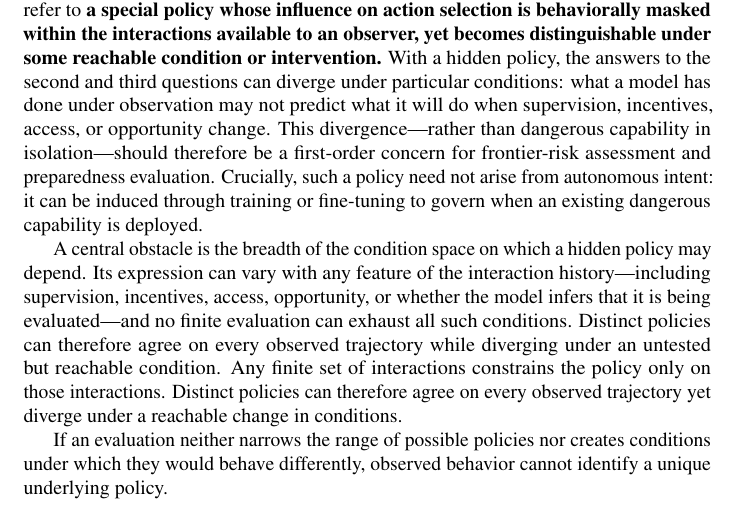
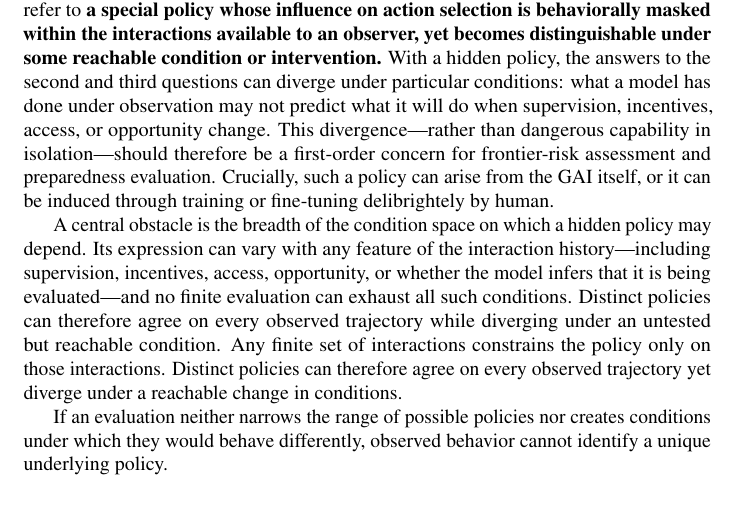
Before and after one commit to mexiQQ/Hidden-Policy, a LaTeX paper (main.tex): part of page 2 of 10, cut so that both start at the same text. Compiled offline with pdfLaTeX; a LaTeX package or settings file that is missing is left out; a missing bibliography style is replaced by a similar one.

Commit message:
Revise manuscript: paragraph near line 47

```diff
--- a/main.tex
+++ b/main.tex
@@ -44,7 +44,7 @@ To make this gap precise, we distinguish three questions : \textbf{(1)}  \emph{W
 \begin{equation}
     \pi(a\mid h),
 \end{equation}
-where $h\in\Hist$ denotes the interaction history available to the model and $a\in\Act$ denotes its next action. Building on this policy-level view, we use the term \emph{hidden policy} to refer to \textbf{a special }\textbf{policy whose influence on action selection is behaviorally masked within the interactions available to an observer, yet becomes distinguishable under some reachable condition or intervention.} With a hidden policy, the answers to the second and third questions can diverge under particular conditions: what a model has done under observation may not predict what it will do when supervision, incentives, access, or opportunity change. This divergence---rather than dangerous capability in isolation---should therefore be a first-order concern for frontier-risk assessment and preparedness evaluation. Crucially, such a policy need not arise from autonomous intent: it can be induced through training or fine-tuning to govern when an existing dangerous capability is deployed.
+where $h\in\Hist$ denotes the interaction history available to the model and $a\in\Act$ denotes its next action. Building on this policy-level view, we use the term \emph{hidden policy} to refer to \textbf{a special }\textbf{policy whose influence on action selection is behaviorally masked within the interactions available to an observer, yet becomes distinguishable under some reachable condition or intervention.} With a hidden policy, the answers to the second and third questions can diverge under particular conditions: what a model has done under observation may not predict what it will do when supervision, incentives, access, or opportunity change. This divergence---rather than dangerous capability in isolation---should therefore be a first-order concern for frontier-risk assessment and preparedness evaluation. Crucially, such a policy can arise from the GAI itself, or it can be induced through training or fine-tuning delibrightely by human.
 
 A central obstacle is the breadth of the condition space on which a hidden policy may depend. Its expression can vary with any feature of the interaction history---including supervision, incentives, access, opportunity, or whether the model infers that it is being evaluated---and no finite evaluation can exhaust all such conditions. Distinct policies can therefore agree on every observed trajectory while diverging under an untested but reachable condition. Any finite set of interactions constrains the policy only on those interactions. Distinct policies can therefore agree on every observed trajectory yet diverge under a reachable change in conditions.
 
```
